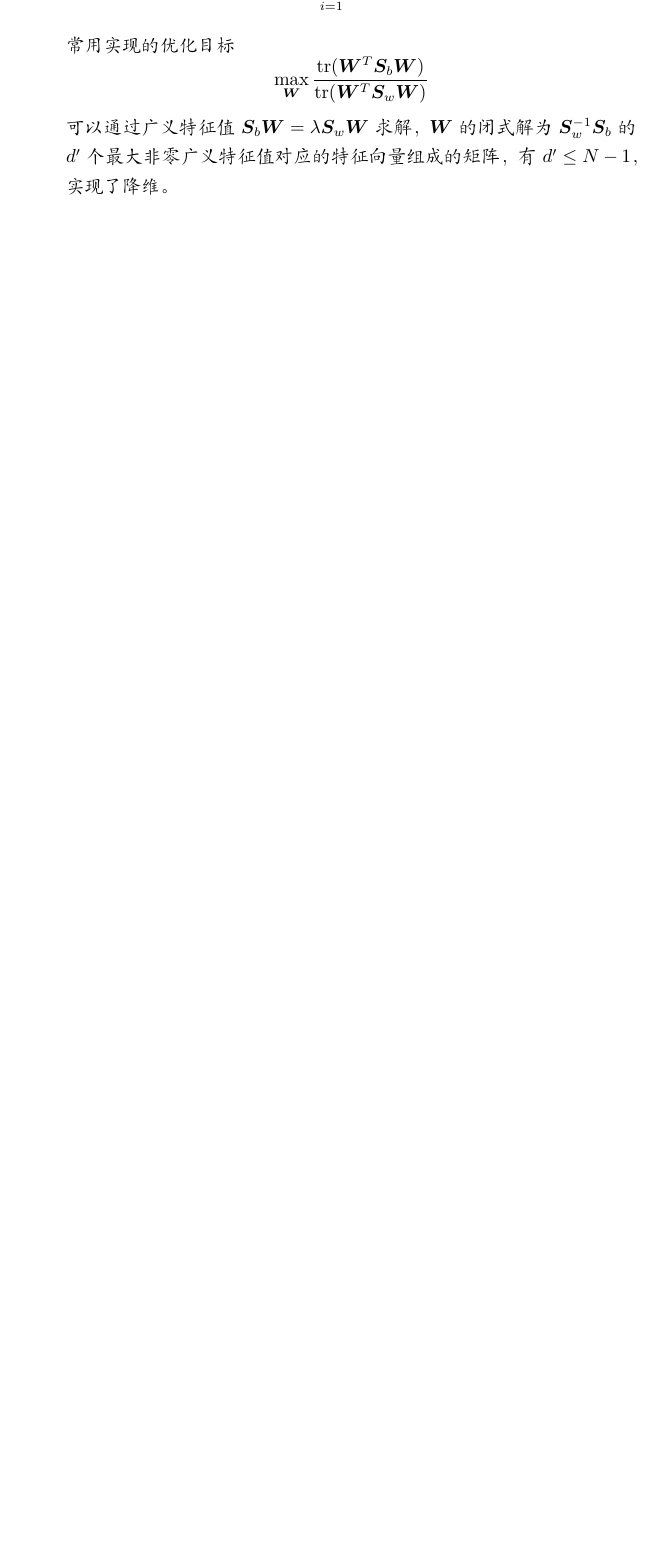
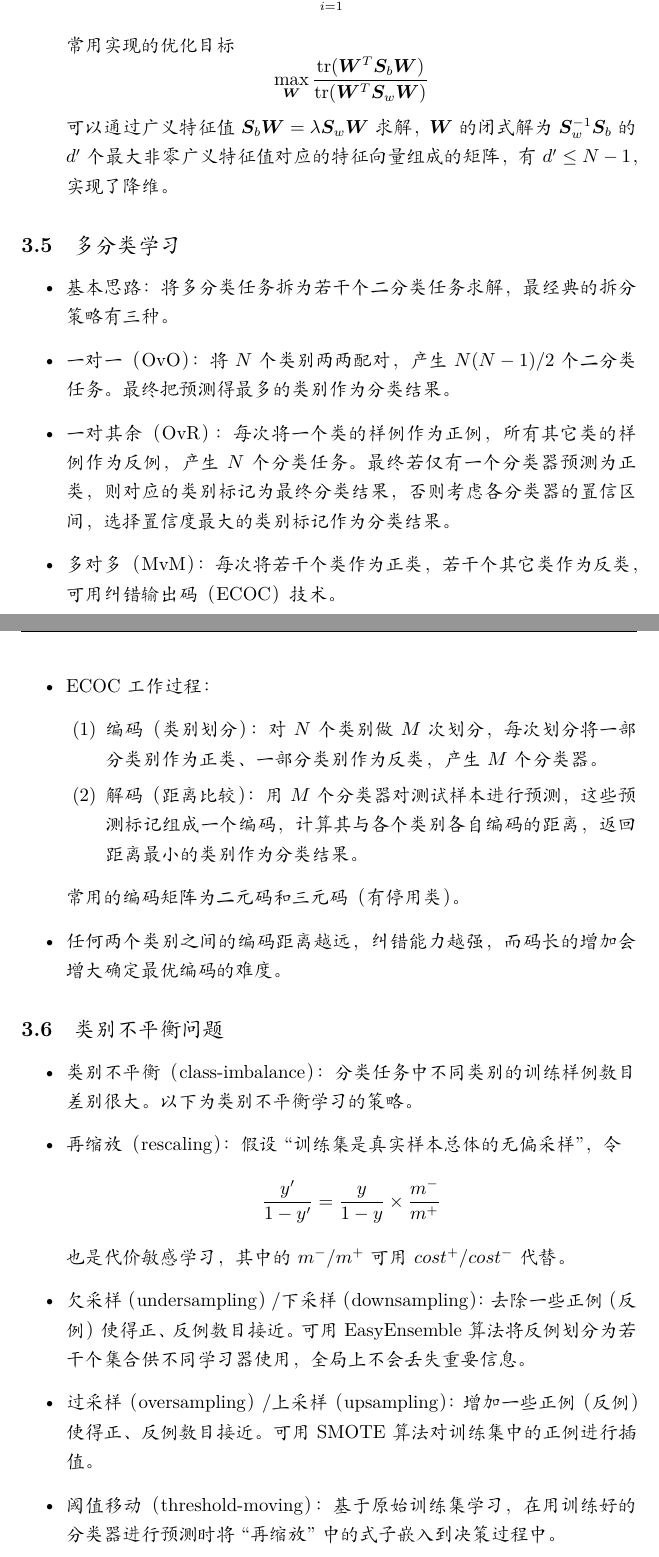
Before and after one commit to yicheng-dev/Note-For-Machine-Learning, a LaTeX document (《机器学习》学习笔记.tex): part of page 20 of 21 before the commit and two parts of pages 20 and 21 of 22 after it, the two joined at a grey line, cut so that both start at the same text, the shorter picture padded with empty space. Compiled offline with XeLaTeX; a missing font is replaced by an installed copy or a similar font.

Commit message:
finish chapter 3

```diff
--- a/《机器学习》学习笔记.tex
+++ b/《机器学习》学习笔记.tex
@@ -312,6 +312,27 @@
 						\end{framed}
 						\item LDA推广到多分类任务。假设存在$N$个类，且第$i$类示例数为$m_i$。设$\bm{\mu}$是所有示例的均值向量。全局散度矩阵\[\bm{S}_t=\bm{S}_b+\bm{S}_w=\sum_{i=1}^{m}(\bm{x}_i-\bm{\mu})(\bm{x}_i-\bm{\mu})^T\]类内散度矩阵\[\bm{S}_w=\sum_{i=1}^{N}\bm{S}_{w_i}=\sum_{i=1}^{N}\sum_{\bm{x}\in X_i}^{}(\bm{x}-\bm{\mu}_i)(\bm{x}-\bm{\mu}_i)^T\]类间散度矩阵\[\bm{S}_b=\bm{S}_t-\bm{S}_w=\sum_{i=1}^{N}m_i(\bm{\mu}_i-\bm{\mu})(\bm{\mu}_i-\bm{\mu})^T\]常用实现的优化目标\[\max\limits_{\bm{W}}\frac{\mathrm{tr}(\bm{W}^T\bm{S}_b\bm{W})}{\mathrm{tr}(\bm{W}^T\bm{S}_w\bm{W})}\]可以通过广义特征值$\bm{S}_b\bm{W}=\lambda\bm{S}_w\bm{W}$求解，$\bm{W}$的闭式解为$\bm{S}_w^{-1}\bm{S}_b$的$d'$个最大非零广义特征值对应的特征向量组成的矩阵，有$d'\le N-1$，实现了降维。
 					\end{itemize}
+				\subsection{多分类学习}
+					\begin{itemize}
+						\item 基本思路：将多分类任务拆为若干个二分类任务求解，最经典的拆分策略有三种。
+						\item 一对一（OvO）：将$N$个类别两两配对，产生$N(N-1)/2$个二分类任务。最终把预测得最多的类别作为分类结果。
+						\item 一对其余（OvR）：每次将一个类的样例作为正例，所有其它类的样例作为反例，产生$N$个分类任务。最终若仅有一个分类器预测为正类，则对应的类别标记为最终分类结果，否则考虑各分类器的置信区间，选择置信度最大的类别标记作为分类结果。
+						\item 多对多（MvM）：每次将若干个类作为正类，若干个其它类作为反类，可用纠错输出码（ECOC）技术。
+						\item ECOC工作过程：\begin{enumerate}[(1)]
+							\item 编码（类别划分）：对$N$个类别做$M$次划分，每次划分将一部分类别作为正类、一部分类别作为反类，产生$M$个分类器。
+							\item 解码（距离比较）：用$M$个分类器对测试样本进行预测，这些预测标记组成一个编码，计算其与各个类别各自编码的距离，返回距离最小的类别作为分类结果。
+						\end{enumerate}
+						常用的编码矩阵为二元码和三元码（有停用类）。
+						\item 任何两个类别之间的编码距离越远，纠错能力越强，而码长的增加会增大确定最优编码的难度。
+					\end{itemize}
+				\subsection{类别不平衡问题}
+					\begin{itemize}
+						\item 类别不平衡（class-imbalance）：分类任务中不同类别的训练样例数目差别很大。以下为类别不平衡学习的策略。
+						\item 再缩放（rescaling）：假设``训练集是真实样本总体的无偏采样''，令\[\frac{y'}{1-y'}=\frac{y}{1-y}\times\frac{m^-}{m^+}\]也是代价敏感学习，其中的$m^-/m^+$可用$cost^+/cost^-$代替。
+						\item 欠采样（undersampling）/下采样（downsampling）：去除一些正例（反例）使得正、反例数目接近。可用EasyEnsemble算法将反例划分为若干个集合供不同学习器使用，全局上不会丢失重要信息。
+						\item 过采样（oversampling）/上采样（upsampling）：增加一些正例（反例）使得正、反例数目接近。可用SMOTE算法对训练集中的正例进行插值。
+						\item 阈值移动（threshold-moving）：基于原始训练集学习，在用训练好的分类器进行预测时将``再缩放''中的式子嵌入到决策过程中。
+					\end{itemize}
 			\section{决策树}
 			\section{神经网络}
 			\section{支持向量机}
```
Also changed, not shown: 《机器学习》学习笔记.pdf.
